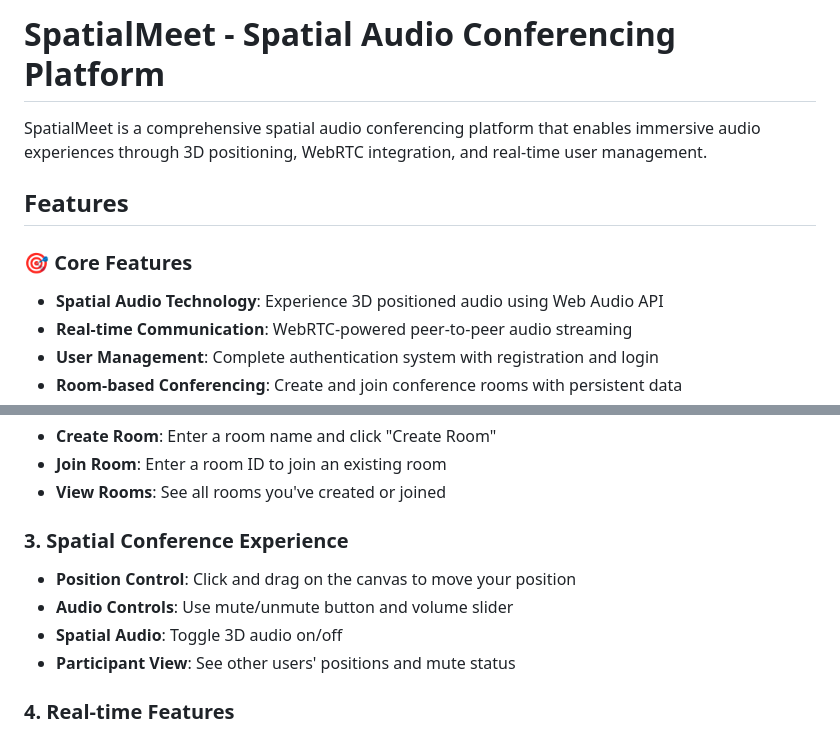
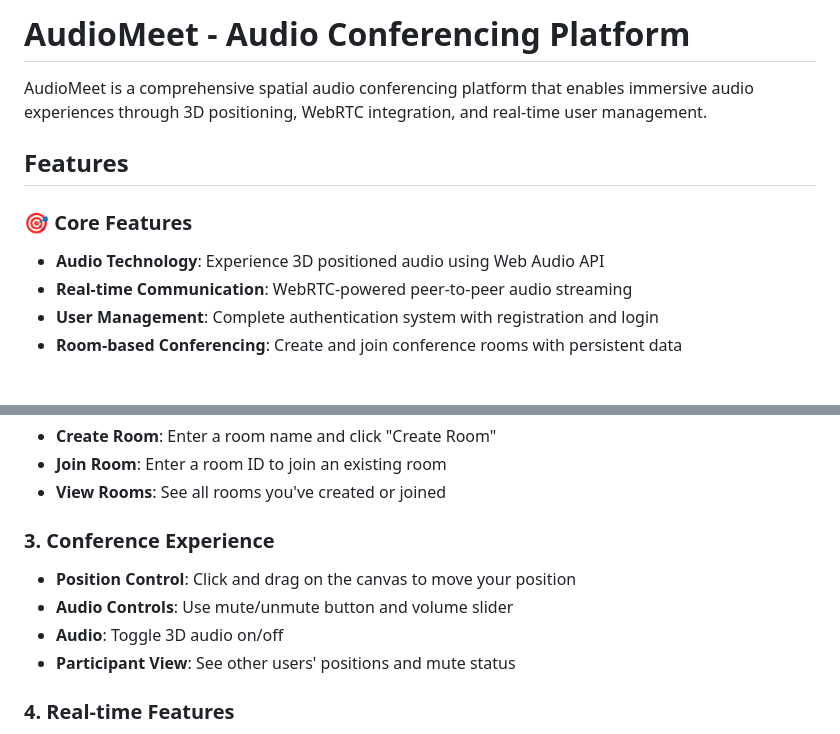
Before and after one commit to vishalv47/Spatial-Audio-Conferencing-Platform, a Markdown page: README.md, 2 parts joined by grey strips. Drawn GitHub-style; blank space fills up the shorter version.

```diff
--- a/README.md
+++ b/README.md
@@ -1,11 +1,11 @@
-# SpatialMeet - Spatial Audio Conferencing Platform
+# AudioMeet - Audio Conferencing Platform
 
-SpatialMeet is a comprehensive spatial audio conferencing platform that enables immersive audio experiences through 3D positioning, WebRTC integration, and real-time user management.
+AudioMeet is a comprehensive spatial audio conferencing platform that enables immersive audio experiences through 3D positioning, WebRTC integration, and real-time user management.
 
 ## Features
 
 ### 🎯 Core Features
-- **Spatial Audio Technology**: Experience 3D positioned audio using Web Audio API
+- **Audio Technology**: Experience 3D positioned audio using Web Audio API
 - **Real-time Communication**: WebRTC-powered peer-to-peer audio streaming
 - **User Management**: Complete authentication system with registration and login
 - **Room-based Conferencing**: Create and join conference rooms with persistent data
@@ -80,10 +80,10 @@ npm run dev
 - **Join Room**: Enter a room ID to join an existing room
 - **View Rooms**: See all rooms you've created or joined
 
-### 3. Spatial Conference Experience
+### 3. Conference Experience
 - **Position Control**: Click and drag on the canvas to move your position
 - **Audio Controls**: Use mute/unmute button and volume slider
-- **Spatial Audio**: Toggle 3D audio on/off
+- **Audio**: Toggle 3D audio on/off
 - **Participant View**: See other users' positions and mute status
 
 ### 4. Real-time Features
```
